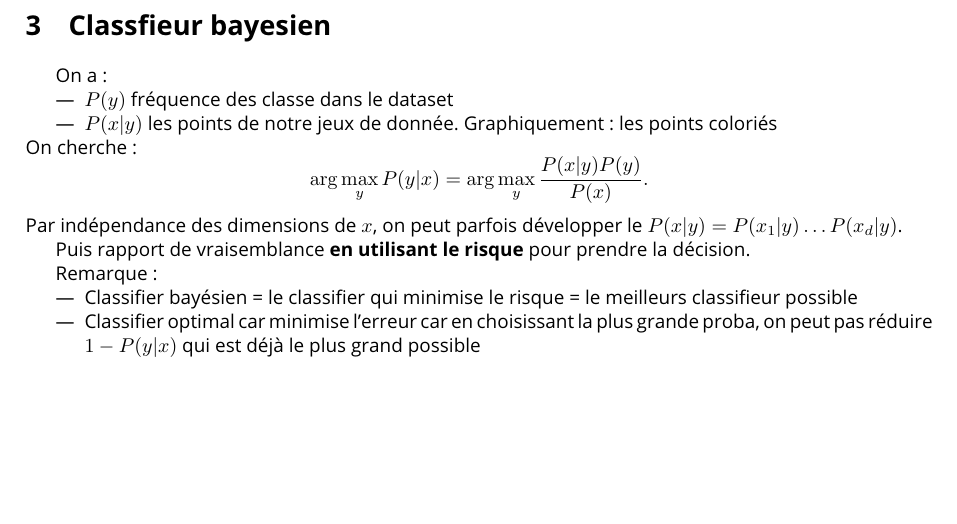
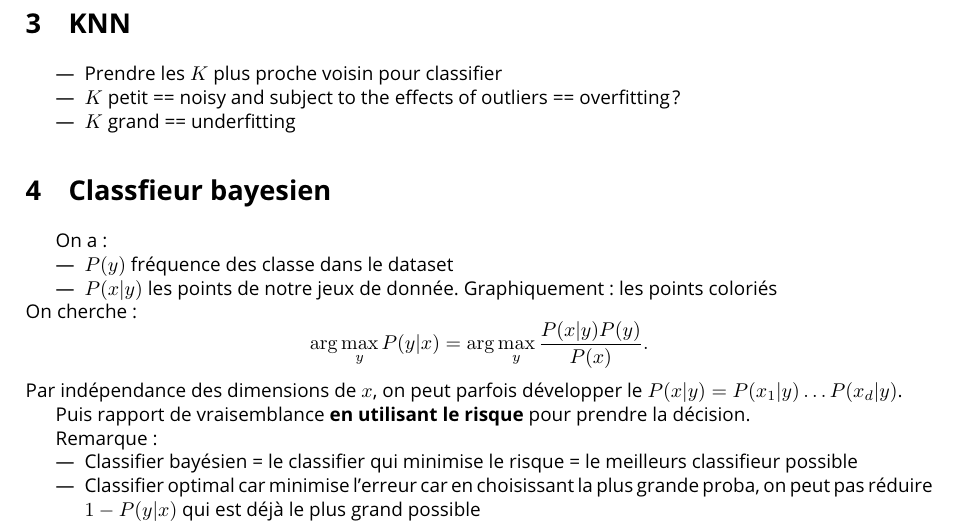
Before and after one commit to CharlesAttend/M1-S2-DAC, a LaTeX document (ML/Fiches/fiche.tex): part of page 2 of 4, cut at the place of the change, the shorter picture padded with empty space. Compiled offline with pdfLaTeX.

Commit message:
KNN  fiche ML

```diff
--- a/ML/Fiches/fiche.tex
+++ b/ML/Fiches/fiche.tex
@@ -90,6 +90,13 @@ Méthode de division des données : On vas utiliser l'entropie
     .\]
     \textbf{On veut maximiser le gain d'information par le split} $ \Leftrightarrow $ minimiser $ H(Y|T) $
 \end{defn}
+
+\section{KNN}
+\begin{itemize}
+    \item Prendre les $ K $ plus proche voisin pour classifier
+    \item $ K $ petit == noisy and subject to the effects of outliers == overfitting ?
+    \item $ K $ grand == underfitting
+\end{itemize}
 
 \section{Classfieur bayesien}
 On a :
```
Also changed, not shown: ML/Fiches/fiche.pdf, 1 other file.
